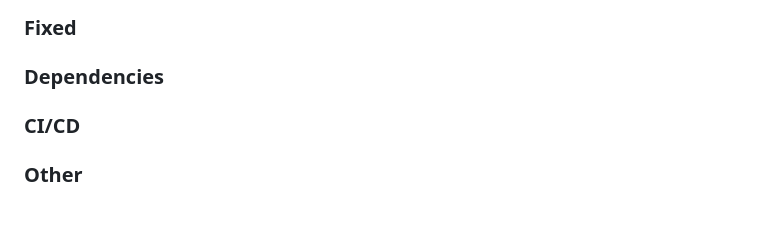
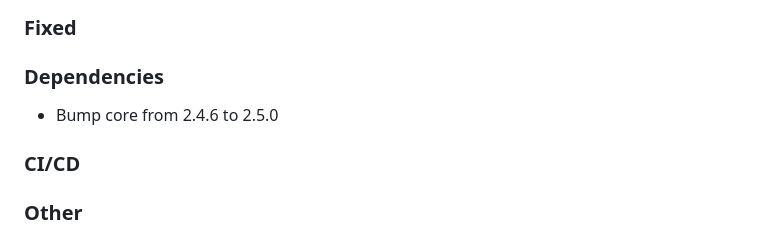
Before and after one commit to cicirello/rho-mu, a Markdown page: CHANGELOG.md, the part around one of its changes. Rendered like a GitHub page; blank space fills up the shorter version.

Commit message:
Update CHANGELOG.md
Signed-off-by: Vincent A. Cicirello <cicirello@users.noreply.github.com>

```diff
--- a/CHANGELOG.md
+++ b/CHANGELOG.md
@@ -17,6 +17,7 @@ and this project adheres to [Semantic Versioning](https://semver.org/spec/v2.0.0
 ### Fixed
 
 ### Dependencies
+* Bump core from 2.4.6 to 2.5.0
 
 ### CI/CD
 
```
Also changed, not shown: other parts of CHANGELOG.md (+1 -1 lines).
